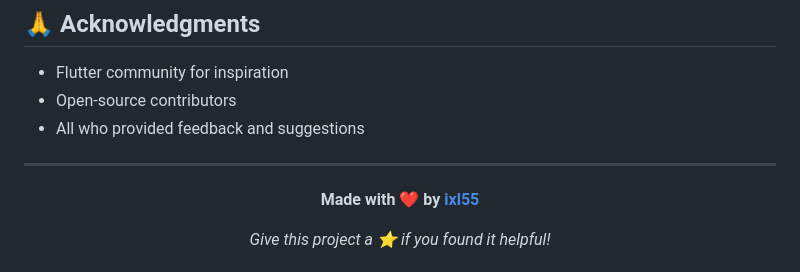
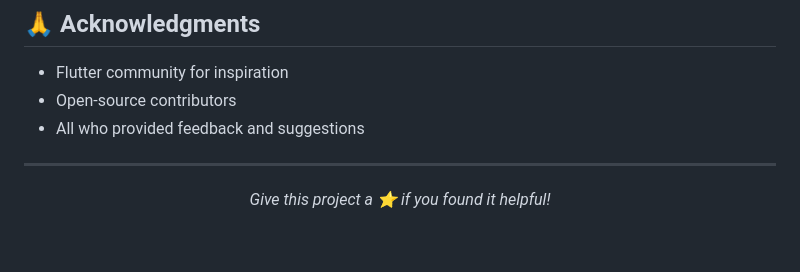
Before and after one commit to ixl55/f_flutter, a Markdown page: README.md, the part around one of its changes. Drawn GitHub-style; blank space fills up the shorter version.

```diff
--- a/README.md
+++ b/README.md
@@ -222,7 +222,7 @@ If you encounter any issues or have questions, please open an [issue](https://gi
 
 <div align="center">
 
-**Made with ❤️ by [ixl55](https://github.com/ixl55)**
+
 
 *Give this project a ⭐ if you found it helpful!*
 
```
Also changed, not shown: other parts of README.md (+4 -0 lines).
